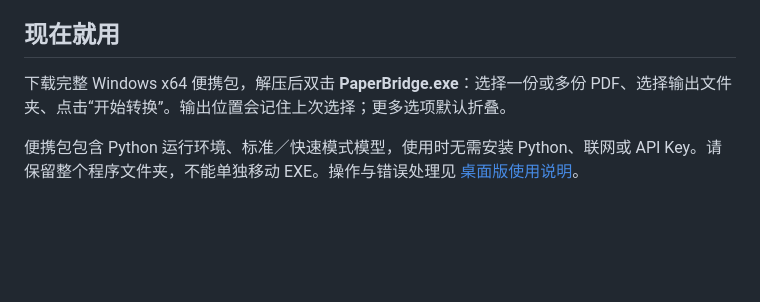
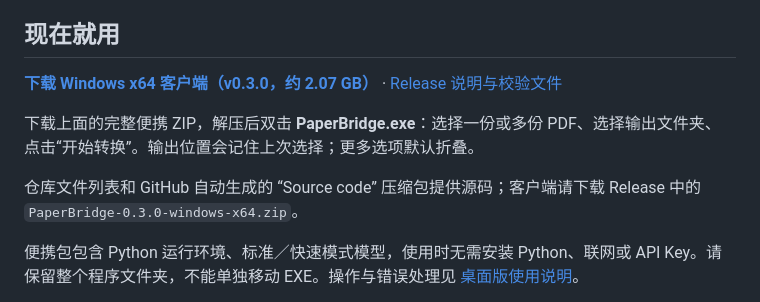
Before and after one commit to zhousai-zs/paperbridge, a Markdown page: README.md, the part around the change. Drawn GitHub-style; blank space fills up the shorter version.

Commit message:
docs: link Windows portable download and release instructions

```diff
--- a/README.md
+++ b/README.md
@@ -4,7 +4,11 @@
 
 ## 现在就用
 
-下载完整 Windows x64 便携包，解压后双击 **PaperBridge.exe**：选择一份或多份 PDF、选择输出文件夹、点击“开始转换”。输出位置会记住上次选择；更多选项默认折叠。
+**[下载 Windows x64 客户端（v0.3.0，约 2.07 GB）](https://github.com/zhousai-zs/paperbridge/releases/download/v0.3.0/PaperBridge-0.3.0-windows-x64.zip)** · [Release 说明与校验文件](https://github.com/zhousai-zs/paperbridge/releases/latest)
+
+下载上面的完整便携 ZIP，解压后双击 **PaperBridge.exe**：选择一份或多份 PDF、选择输出文件夹、点击“开始转换”。输出位置会记住上次选择；更多选项默认折叠。
+
+仓库文件列表和 GitHub 自动生成的 “Source code” 压缩包提供源码；客户端请下载 Release 中的 `PaperBridge-0.3.0-windows-x64.zip`。
 
 便携包包含 Python 运行环境、标准／快速模式模型，使用时无需安装 Python、联网或 API Key。请保留整个程序文件夹，不能单独移动 EXE。操作与错误处理见 [桌面版使用说明](docs/桌面版使用说明.md)。
 
```
